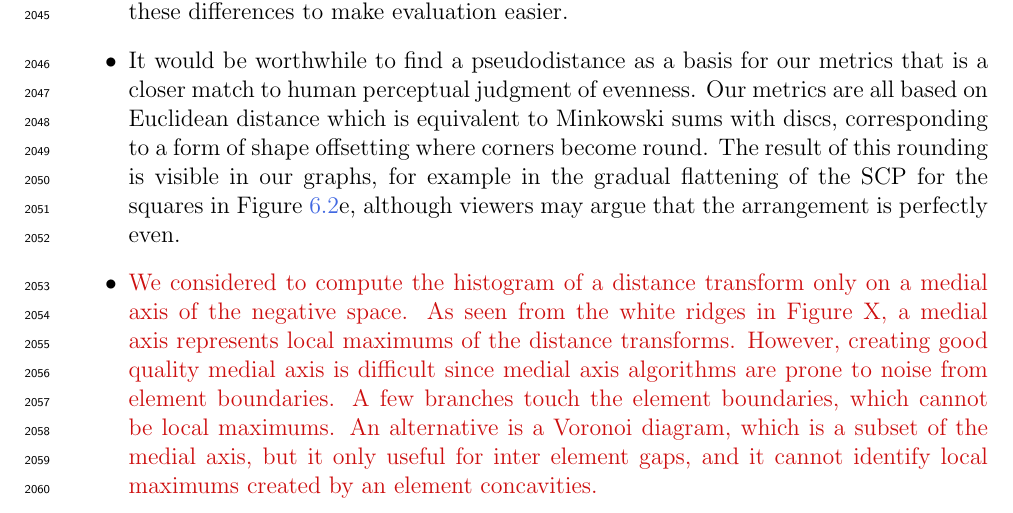
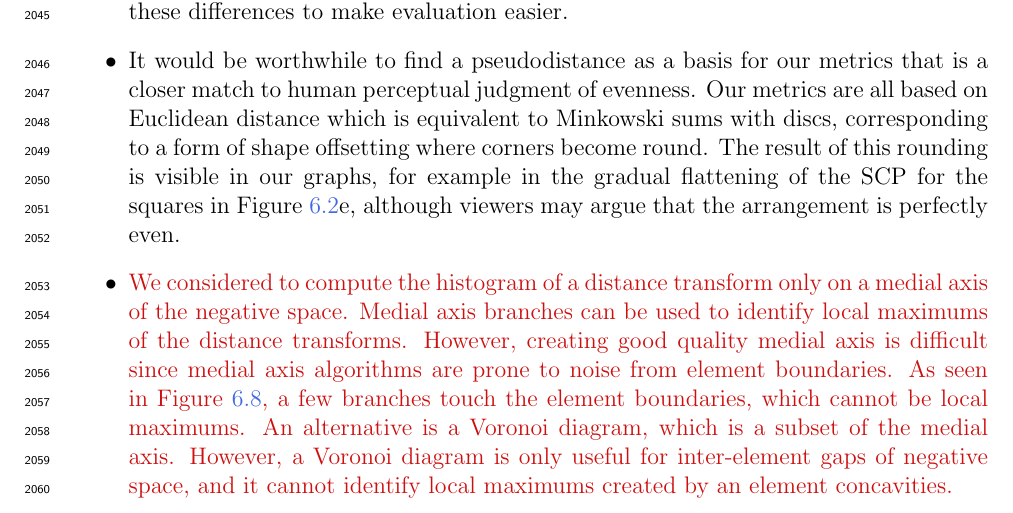
Before and after one commit to azer89/UWaterloo_PhD_Thesis, a LaTeX thesis (thesis.tex, which reads 06_evaluation.tex): part of page 142 of 169, cut so that both start at the same text. Compiled offline with pdfLaTeX.

Commit message:
Update 06_evaluation.tex

```diff
--- a/06_evaluation.tex
+++ b/06_evaluation.tex
@@ -621,14 +621,14 @@ the arrangement is perfectly even.
 
 \item \nnewtext{We considered to compute the histogram of a distance transform only on
 a medial axis of the negative space.
-As seen from the white ridges in Figure X, a medial axis
-represents local maximums of the distance transforms.
+Medial axis branches can be used to identify local maximums of the distance transforms.
 However, creating good quality medial axis is difficult since
 medial axis algorithms are prone to noise from element boundaries.
-A few branches touch the element boundaries, which cannot be local maximums.
-An alternative is a Voronoi diagram, which is a subset of the medial axis,
-but it only useful for inter element gaps, and it
-cannot identify local maximums created by an element concavities.}
+As seen in Figure~\ref{fig_skeleton},
+a few branches touch the element boundaries, which cannot be local maximums.
+An alternative is a Voronoi diagram, which is a subset of the medial axis.
+However, a Voronoi diagram is only useful for inter-element gaps of negative space,
+and it cannot identify local maximums created by an element concavities.}
 \end{itemize}
 
 
```
